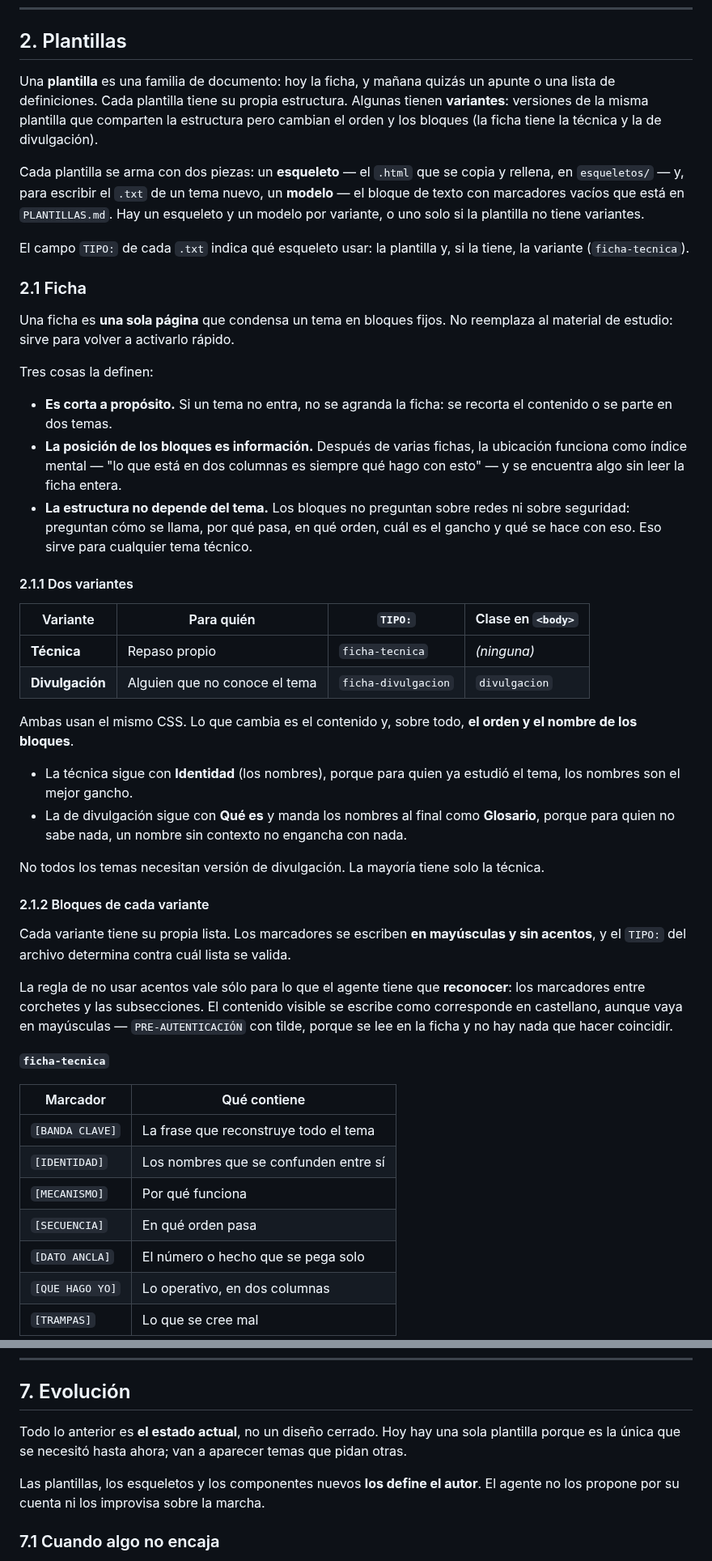
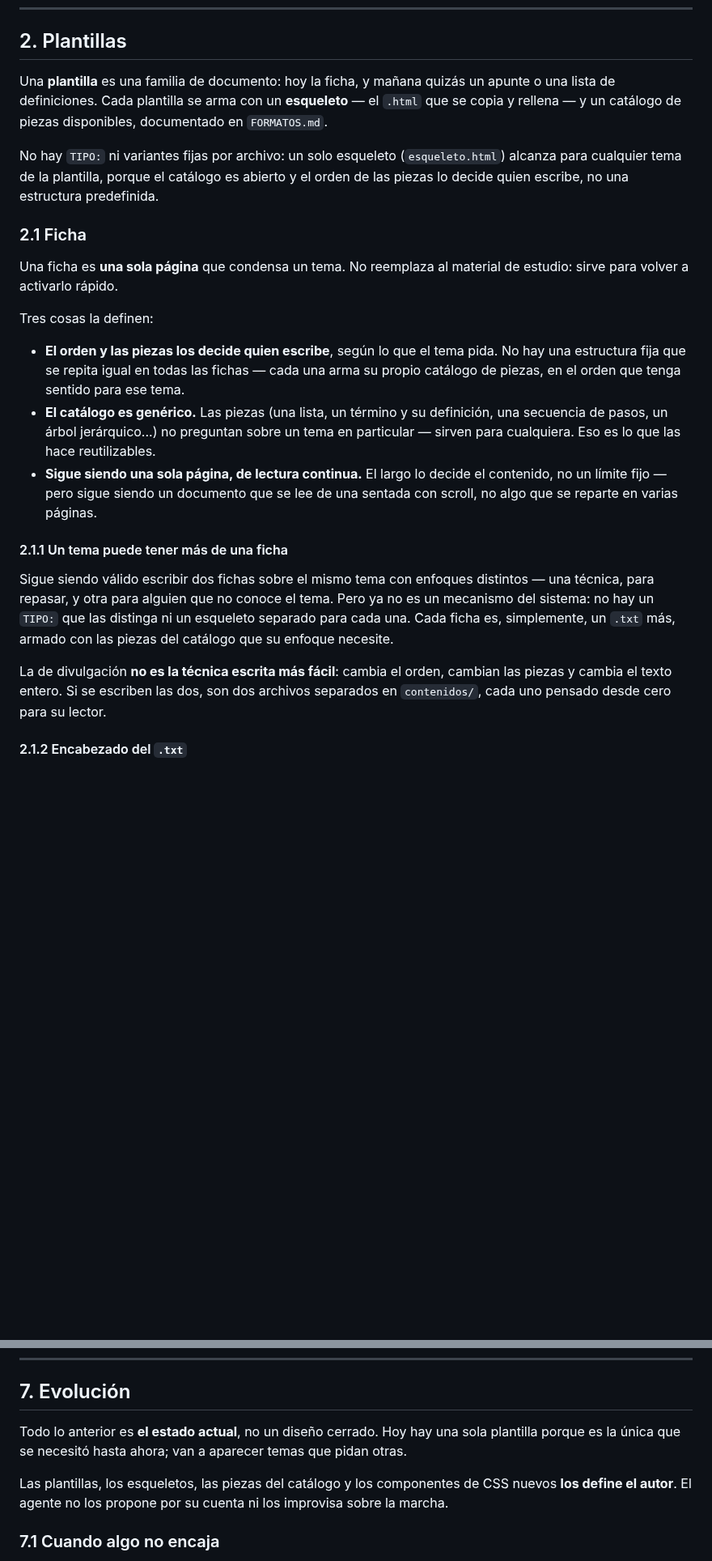
Before and after one commit to franko-tes/reservorio, a Markdown page: README.md, 2 parts joined by grey strips. Shown at 81% size. GitHub-like rendering; blank space fills up the shorter version.

Commit message:
docs: reescribir README.md para el sistema de formatos libres

```diff
--- a/README.md
+++ b/README.md
@@ -76,73 +75,42 @@ De ahí salen tres criterios que valen para cualquier plantilla:
 ## 2. Plantillas
 
 Una **plantilla** es una familia de documento: hoy la ficha, y mañana quizás un
-apunte o una lista de definiciones. Cada plantilla tiene su propia estructura.
-Algunas tienen **variantes**: versiones de la misma plantilla que comparten la
-estructura pero cambian el orden y los bloques (la ficha tiene la técnica y la
-de divulgación).
+apunte o una lista de definiciones. Cada plantilla se arma con un **esqueleto** — el
+`.html` que se copia y rellena — y un catálogo de piezas disponibles, documentado en
+`FORMATOS.md`.
 
-Cada plantilla se arma con dos piezas: un **esqueleto** — el `.html` que se copia
-y rellena, en `esqueletos/` — y, para escribir el `.txt` de un tema nuevo, un
-**modelo** — el bloque de texto con marcadores vacíos que está en `PLANTILLAS.md`.
-Hay un esqueleto y un modelo por variante, o uno solo si la plantilla no tiene
-variantes.
-
-El campo `TIPO:` de cada `.txt` indica qué esqueleto usar: la plantilla y, si
-la tiene, la variante (`ficha-tecnica`).
+No hay `TIPO:` ni variantes fijas por archivo: un solo esqueleto (`esqueleto.html`)
+alcanza para cualquier tema de la plantilla, porque el catálogo es abierto y el orden
+de las piezas lo decide quien escribe, no una estructura predefinida.
 
 ### 2.1 Ficha
 
-Una ficha es **una sola página** que condensa un tema en bloques fijos. No reemplaza
-al material de estudio: sirve para volver a activarlo rápido.
+Una ficha es **una sola página** que condensa un tema. No reemplaza al material de
+estudio: sirve para volver a activarlo rápido.
 
 Tres cosas la definen:
 
-- **Es corta a propósito.** Si un tema no entra, no se agranda la ficha: se recorta
-  el contenido o se parte en dos temas.
-- **La posición de los bloques es información.** Después de varias fichas, la
-  ubicación funciona como índice mental — "lo que está en dos columnas es siempre qué
-  hago con esto" — y se encuentra algo sin leer la ficha entera.
-- **La estructura no depende del tema.** Los bloques no preguntan sobre redes ni sobre
-  seguridad: preguntan cómo se llama, por qué pasa, en qué orden, cuál es el gancho y
-  qué se hace con eso. Eso sirve para cualquier tema técnico.
+- **El orden y las piezas los decide quien escribe**, según lo que el tema pida. No
+  hay una estructura fija que se repita igual en todas las fichas — cada una arma su
+  propio catálogo de piezas, en el orden que tenga sentido para ese tema.
+- **El catálogo es genérico.** Las piezas (una lista, un término y su definición, una
+  secuencia de pasos, un árbol jerárquico...) no preguntan sobre un tema en
+  particular — sirven para cualquiera. Eso es lo que las hace reutilizables.
+- **Sigue siendo una sola página, de lectura continua.** El largo lo decide el
+  contenido, no un límite fijo — pero sigue siendo un documento que se lee de una
+  sentada con scroll, no algo que se reparte en varias páginas.
 
-#### 2.1.1 Dos variantes
+#### 2.1.1 Un tema puede tener más de una ficha
 
-| Variante | Para quién | `TIPO:` | Clase en `<body>` |
-|---|---|---|---|
-| **Técnica** | Repaso propio | `ficha-tecnica` | *(ninguna)* |
-| **Divulgación** | Alguien que no conoce el tema | `ficha-divulgacion` | `divulgacion` |
+Sigue siendo válido escribir dos fichas sobre el mismo tema con enfoques distintos —
+una técnica, para repasar, y otra para alguien que no conoce el tema. Pero ya no es
+un mecanismo del sistema: no hay un `TIPO:` que las distinga ni un esqueleto separado
+para cada una. Cada ficha es, simplemente, un `.txt` más, armado con las piezas del
+catálogo que su enfoque necesite.
 
-Ambas usan el mismo CSS. Lo que cambia es el contenido y, sobre todo, **el orden y el
-nombre de los bloques**.
+La de divulgación **no es la técnica escrita más fácil**: cambia el orden, cambian
+las piezas y cambia el texto entero. Si se escriben las dos, son dos archivos
+separados en `contenidos/`, cada uno pensado desde cero para su lector.
 
-- La técnica sigue con **Identidad** (los nombres), porque para quien ya estudió el
-  tema, los nombres son el mejor gancho.
-- La de divulgación sigue con **Qué es** y manda los nombres al final como
-  **Glosario**, porque para quien no sabe nada, un nombre sin contexto no engancha con
-  nada.
+#### 2.1.2 Encabezado del `.txt`
 
-No todos los temas necesitan versión de divulgación. La mayoría tiene solo la técnica.
-
-#### 2.1.2 Bloques de cada variante
-
-Cada variante tiene su propia lista. Los marcadores se escriben **en mayúsculas y sin
-acentos**, y el `TIPO:` del archivo determina contra cuál lista se valida.
-
-La regla de no usar acentos vale sólo para lo que el agente tiene que **reconocer**:
-los marcadores entre corchetes y las subsecciones. El contenido visible se escribe
-como corresponde en castellano, aunque vaya en mayúsculas — `PRE-AUTENTICACIÓN` con
-tilde, porque se lee en la ficha y no hay nada que hacer coincidir.
-
-**`ficha-tecnica`**
-
-| Marcador | Qué contiene |
-|---|---|
-| `[BANDA CLAVE]` | La frase que reconstruye todo el tema |
-| `[IDENTIDAD]` | Los nombres que se confunden entre sí |
-| `[MECANISMO]` | Por qué funciona |
-| `[SECUENCIA]` | En qué orden pasa |
-| `[DATO ANCLA]` | El número o hecho que se pega solo |
-| `[QUE HAGO YO]` | Lo operativo, en dos columnas |
-| `[TRAMPAS]` | Lo que se cree mal |
-
@@ -469,11 +377,13 @@ un CVE o en un comando importa.
 
 ## 7. Evolución
 
-Todo lo anterior es **el estado actual**, no un diseño cerrado. Hoy hay una sola plantilla
-porque es la única que se necesitó hasta ahora; van a aparecer temas que pidan otras.
+Todo lo anterior es **el estado actual**, no un diseño cerrado. Hoy hay una sola
+plantilla porque es la única que se necesitó hasta ahora; van a aparecer temas que
+pidan otras.
 
-Las plantillas, los esqueletos y los componentes nuevos **los define el autor**. El
-agente no los propone por su cuenta ni los improvisa sobre la marcha.
+Las plantillas, los esqueletos, las piezas del catálogo y los componentes de CSS
+nuevos **los define el autor**. El agente no los propone por su cuenta ni los
+improvisa sobre la marcha.
 
 ### 7.1 Cuando algo no encaja
 
```
Also changed, not shown: other parts of README.md (+64 -125 lines).
